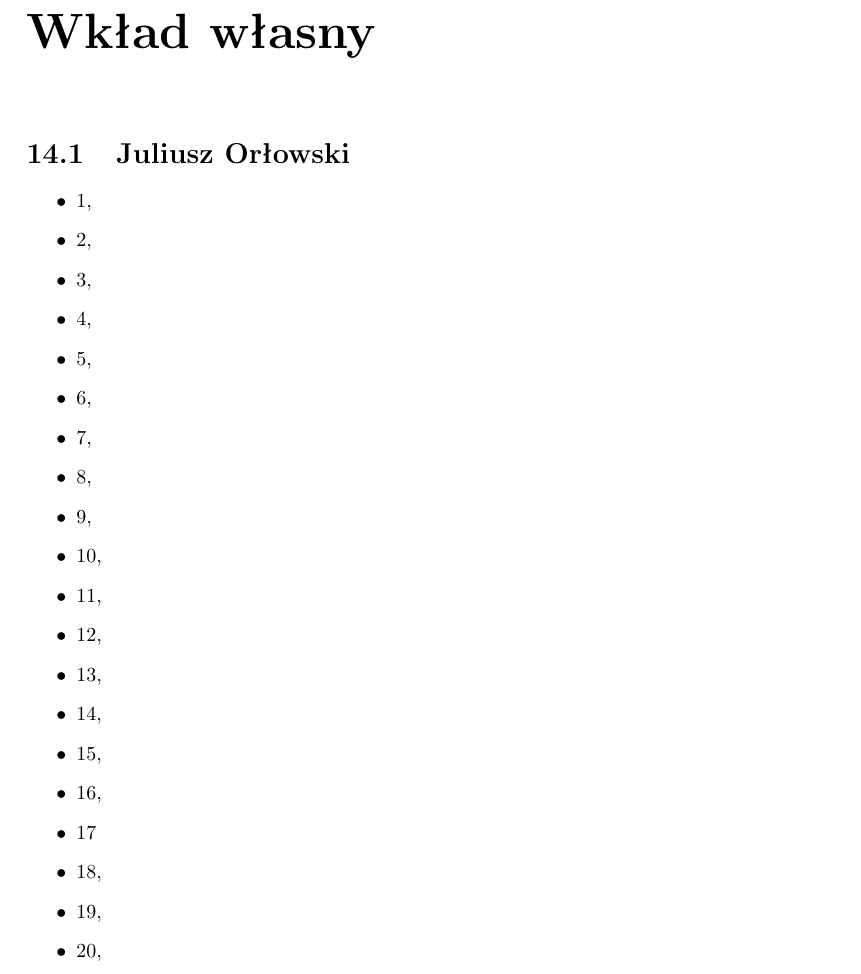
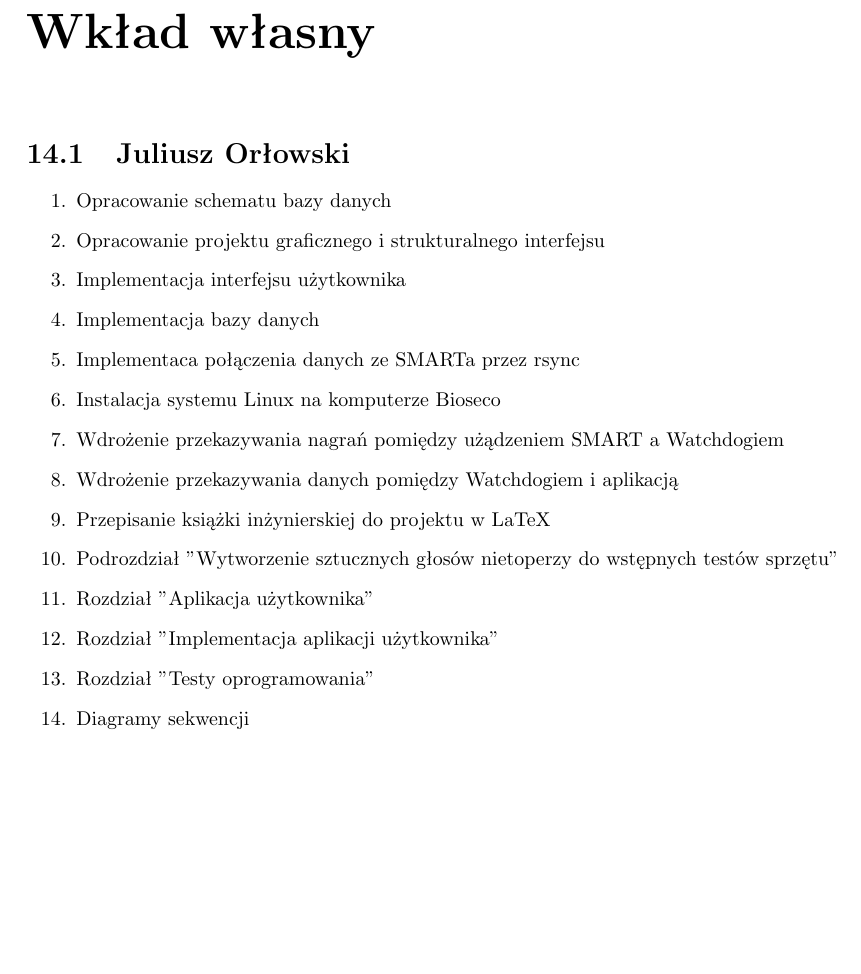
Before and after one commit to juliuszorlowski/BatmonitUI, a LaTeX thesis (pjatk_latex/engineer.tex): part of page 65 of 87, cut so that both start at the same text, the shorter picture padded with empty space. Compiled offline with pdfLaTeX.

Commit message:
Wkład własny Juliusz Orłowski

```diff
--- a/pjatk_latex/engineer.tex
+++ b/pjatk_latex/engineer.tex
@@ -1313,27 +1313,21 @@ Osiągnięte zostały kluczowe cele projektu - przyczynienie się do rozwiązani
 
 \section{Juliusz Orłowski}
 
-\begin{itemize}
-  \item 1,
-  \item 2,
-  \item 3,
-  \item 4,
-  \item 5,
-  \item 6,
-  \item 7,
-  \item 8,
-  \item 9,
-  \item 10,
-  \item 11,
-  \item 12,
-  \item 13,
-  \item 14,
-  \item 15,
-  \item 16,
-  \item 17
-  \item 18,
-  \item 19,
-  \item 20,
-\end{itemize}
+\begin{enumerate}
+  \item Opracowanie schematu bazy danych
+  \item Opracowanie projektu graficznego i strukturalnego interfejsu
+  \item Implementacja interfejsu użytkownika
+  \item Implementacja bazy danych
+  \item Implementaca połączenia danych ze SMARTa przez rsync
+  \item Instalacja systemu Linux na komputerze Bioseco
+  \item Wdrożenie przekazywania nagrań pomiędzy użądzeniem SMART a Watchdogiem
+  \item Wdrożenie przekazywania danych pomiędzy Watchdogiem i aplikacją
+  \item Przepisanie książki inżynierskiej do projektu w LaTeX
+  \item Podrozdział "Wytworzenie sztucznych głosów nietoperzy do wstępnych testów sprzętu"
+  \item Rozdział "Aplikacja użytkownika"
+  \item Rozdział "Implementacja aplikacji użytkownika"
+  \item Rozdział "Testy oprogramowania"
+  \item Diagramy sekwencji
+\end{enumerate}
 
 \section{Jakub Prucnal}
```
Also changed, not shown: pjatk_latex/engineer.tex (88 more changed lines).
